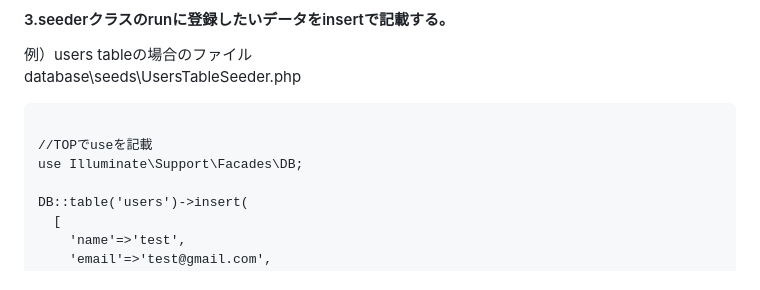
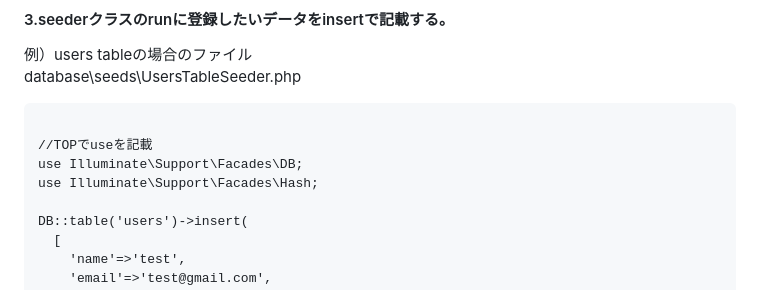
Before and after one commit to tm-qc/minememo, a Markdown page: src/posts/laravel6_memo.md, the part around the change. Drawn GitHub-style.

Commit message:
seeder記事更新

```diff
--- a/src/posts/laravel6_memo.md
+++ b/src/posts/laravel6_memo.md
@@ -281,6 +281,7 @@ database\seeds\UsersTableSeeder.php
 
 //TOPでuseを記載
 use Illuminate\Support\Facades\DB;
+use Illuminate\Support\Facades\Hash;
 
 DB::table('users')->insert(
   [
```
